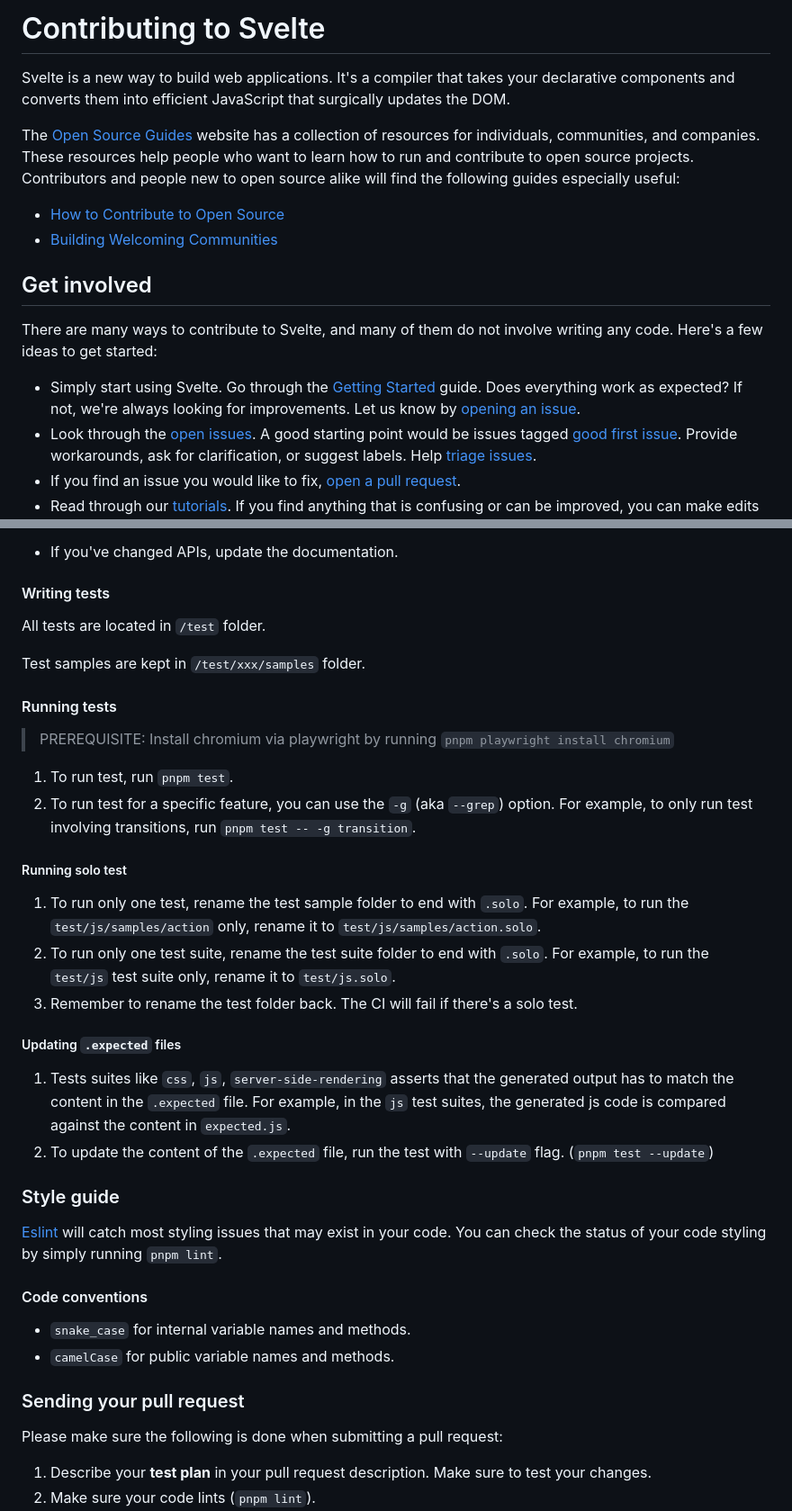
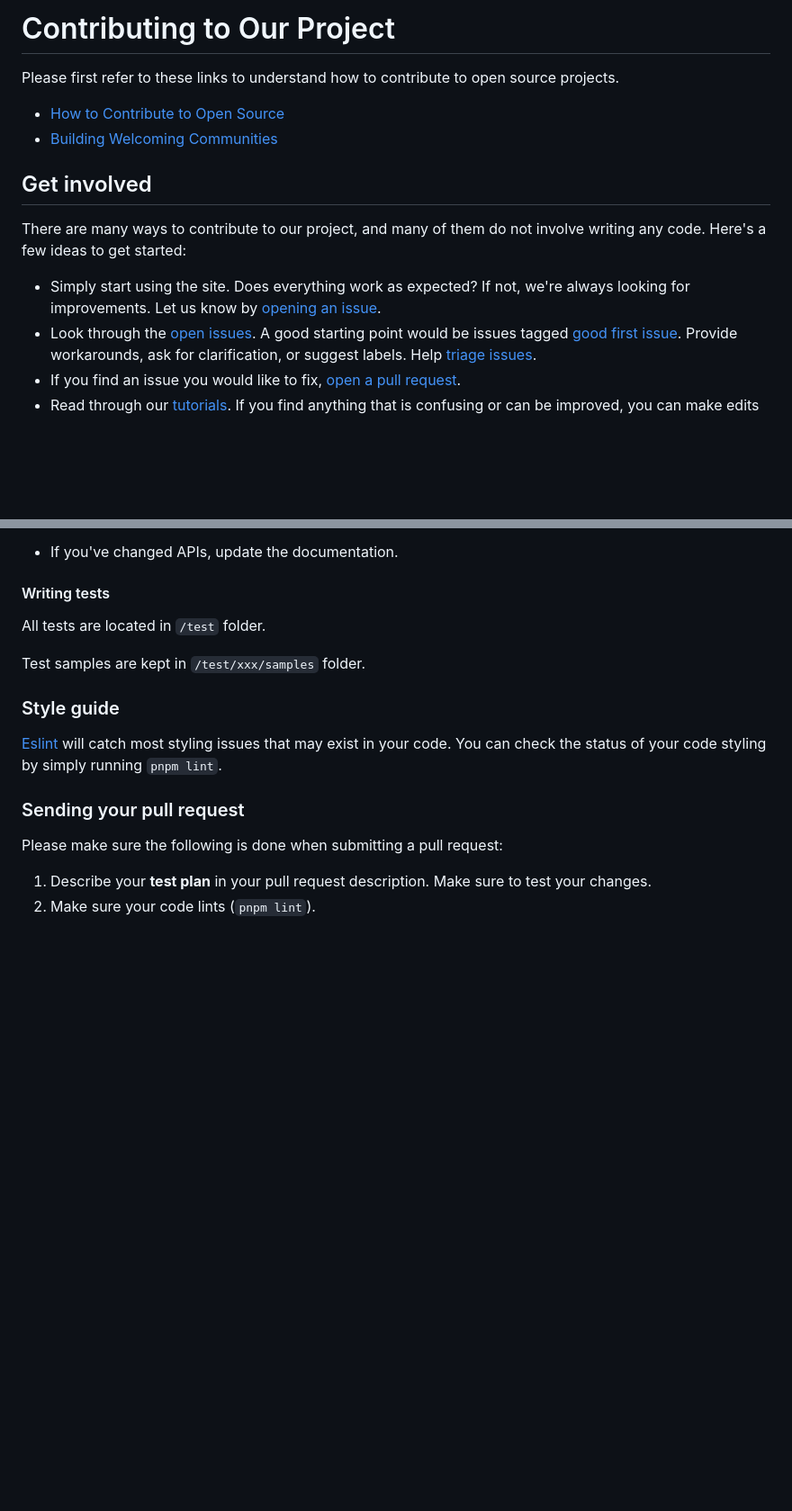
Before and after one commit to Athul2609/GEHC-PCC23, a Markdown page: CONTRIBUTING.md, 2 parts joined by grey strips. Shown at 90% size. GitHub-like rendering; blank space fills up the shorter version.

```diff
--- a/CONTRIBUTING.md
+++ b/CONTRIBUTING.md
@@ -1,17 +1,14 @@
-# Contributing to Svelte
-
-Svelte is a new way to build web applications. It's a compiler that takes your declarative components and converts them into efficient JavaScript that surgically updates the DOM.
-
-The [Open Source Guides](https://opensource.guide/) website has a collection of resources for individuals, communities, and companies. These resources help people who want to learn how to run and contribute to open source projects. Contributors and people new to open source alike will find the following guides especially useful:
+# Contributing to Our Project
+Please first refer to these links to understand how to contribute to open source projects.
 
 - [How to Contribute to Open Source](https://opensource.guide/how-to-contribute/)
 - [Building Welcoming Communities](https://opensource.guide/building-community/)
 
 ## Get involved
 
-There are many ways to contribute to Svelte, and many of them do not involve writing any code. Here's a few ideas to get started:
+There are many ways to contribute to our project, and many of them do not involve writing any code. Here's a few ideas to get started:
 
-- Simply start using Svelte. Go through the [Getting Started](https://svelte.dev/docs#getting-started) guide. Does everything work as expected? If not, we're always looking for improvements. Let us know by [opening an issue](#reporting-new-issues).
+- Simply start using the site. Does everything work as expected? If not, we're always looking for improvements. Let us know by [opening an issue](#reporting-new-issues).
 - Look through the [open issues](https://github.com/sveltejs/svelte/issues). A good starting point would be issues tagged [good first issue](https://github.com/sveltejs/svelte/issues?q=is%3Aissue+is%3Aopen+label%3A%22good+first+issue%22). Provide workarounds, ask for clarification, or suggest labels. Help [triage issues](#triaging-issues-and-pull-requests).
 - If you find an issue you would like to fix, [open a pull request](#pull-requests).
 - Read through our [tutorials](https://learn.svelte.dev/). If you find anything that is confusing or can be improved, you can make edits by clicking "Edit this page" at the bottom left of the tutorial page.
@@ -95,32 +65,9 @@ All tests are located in `/test` folder.
 
 Test samples are kept in `/test/xxx/samples` folder.
 
-#### Running tests
-
-> PREREQUISITE: Install chromium via playwright by running `pnpm playwright install chromium`
-
-1. To run test, run `pnpm test`.
-1. To run test for a specific feature, you can use the `-g` (aka `--grep`) option. For example, to only run test involving transitions, run `pnpm test -- -g transition`.
-
-##### Running solo test
-
-1. To run only one test, rename the test sample folder to end with `.solo`. For example, to run the `test/js/samples/action` only, rename it to `test/js/samples/action.solo`.
-1. To run only one test suite, rename the test suite folder to end with `.solo`. For example, to run the `test/js` test suite only, rename it to `test/js.solo`.
-1. Remember to rename the test folder back. The CI will fail if there's a solo test.
-
-##### Updating `.expected` files
-
-1. Tests suites like `css`, `js`, `server-side-rendering` asserts that the generated output has to match the content in the `.expected` file. For example, in the `js` test suites, the generated js code is compared against the content in `expected.js`.
-1. To update the content of the `.expected` file, run the test with `--update` flag. (`pnpm test --update`)
-
 ### Style guide
 
 [Eslint](https://eslint.org) will catch most styling issues that may exist in your code. You can check the status of your code styling by simply running `pnpm lint`.
-
-#### Code conventions
-
-- `snake_case` for internal variable names and methods.
-- `camelCase` for public variable names and methods.
 
 ### Sending your pull request
 
```
Also changed, not shown: other parts of CONTRIBUTING.md (+4 -31 lines).
